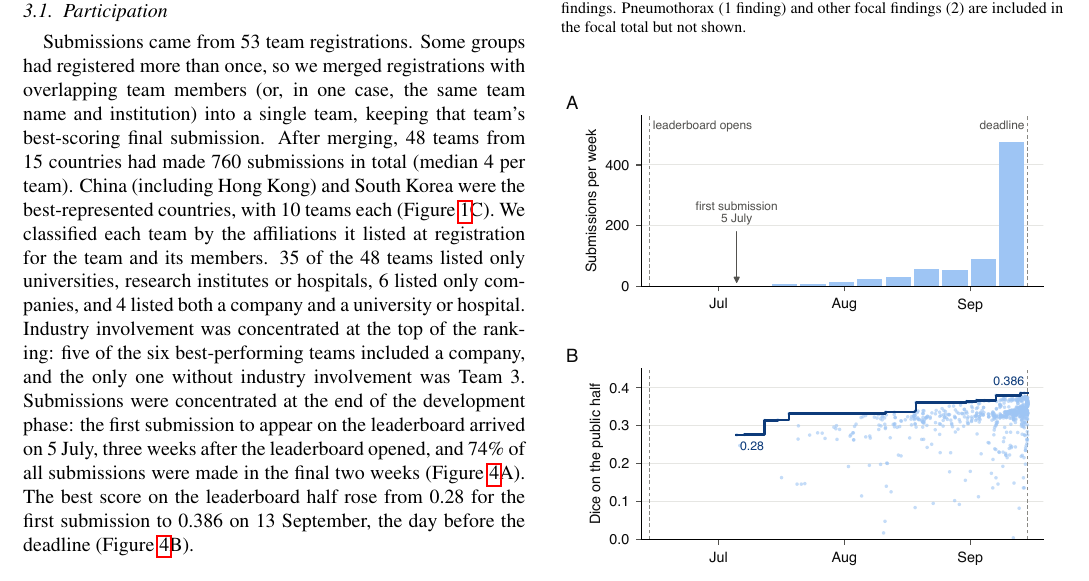
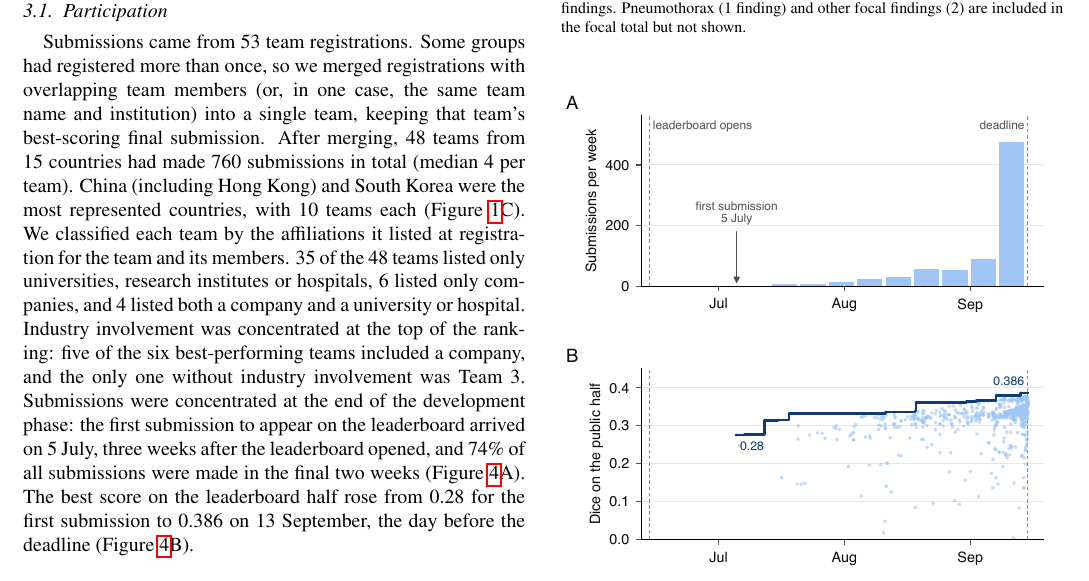
Before and after one commit to MohammedSB/rexgrounding-challenge-paper, a LaTeX paper (paper/main.tex): part of page 6 of 24, cut so that both start at the same text. Compiled offline with pdfLaTeX.

Commit message:
Participation: 'most represented'
Co-Authored-By: Claude Opus 5.5 <noreply@anthropic.com>

```diff
--- a/paper/main.tex
+++ b/paper/main.tex
@@ -619,7 +619,7 @@ more than once, so we merged registrations with overlapping team members
 keeping that team's
 best-scoring final submission. After merging, 48 teams from 15
 countries had made 760 submissions in total (median 4 per team).
-China (including Hong Kong) and South Korea were the best-represented
+China (including Hong Kong) and South Korea were the most represented
 countries, with 10 teams each (Figure~\ref{fig:overview}C).
 We classified each team by the affiliations it listed at registration for
 the team and its members. 35 of the 48 teams listed only
```
Also changed, not shown: 1 other file.
